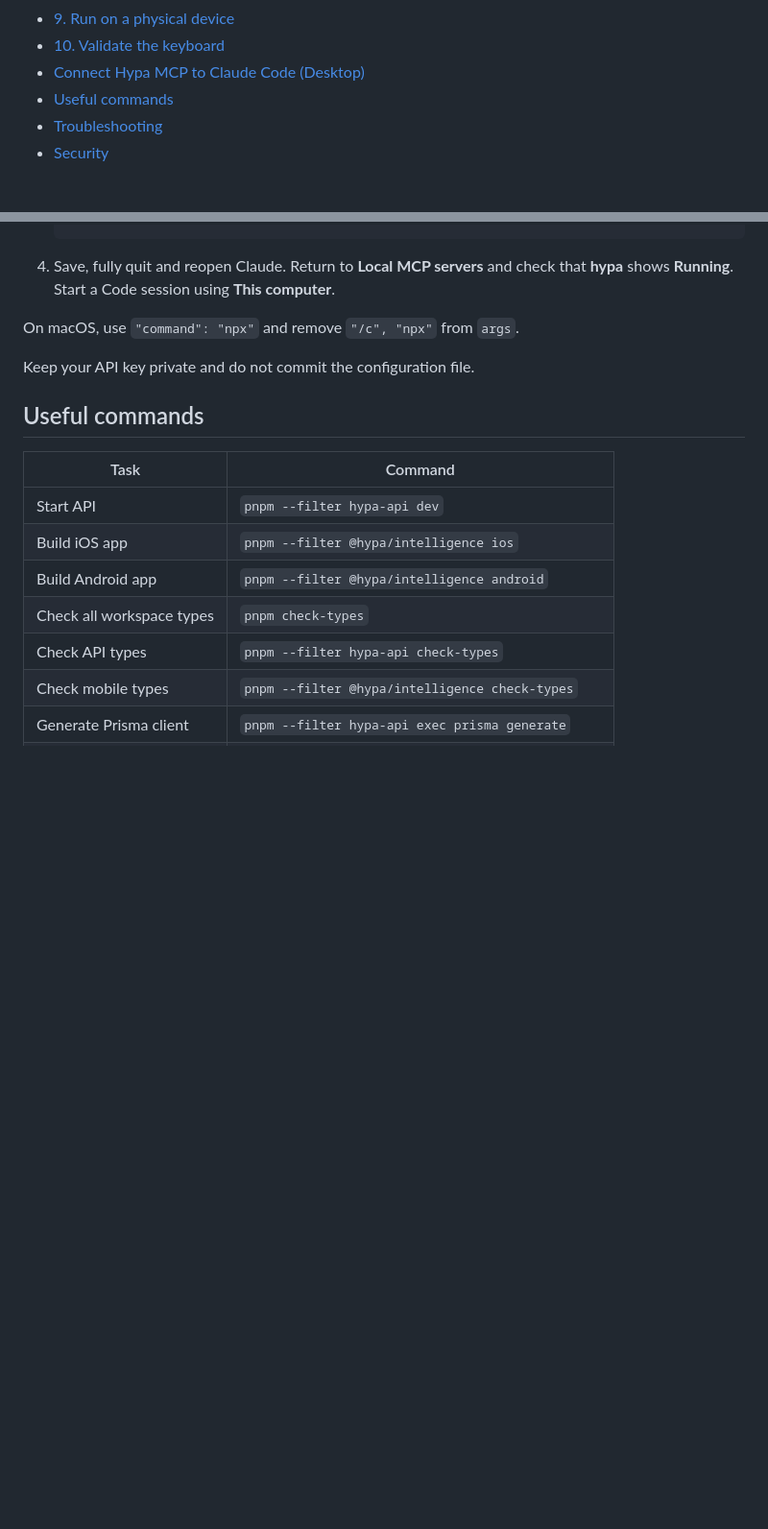
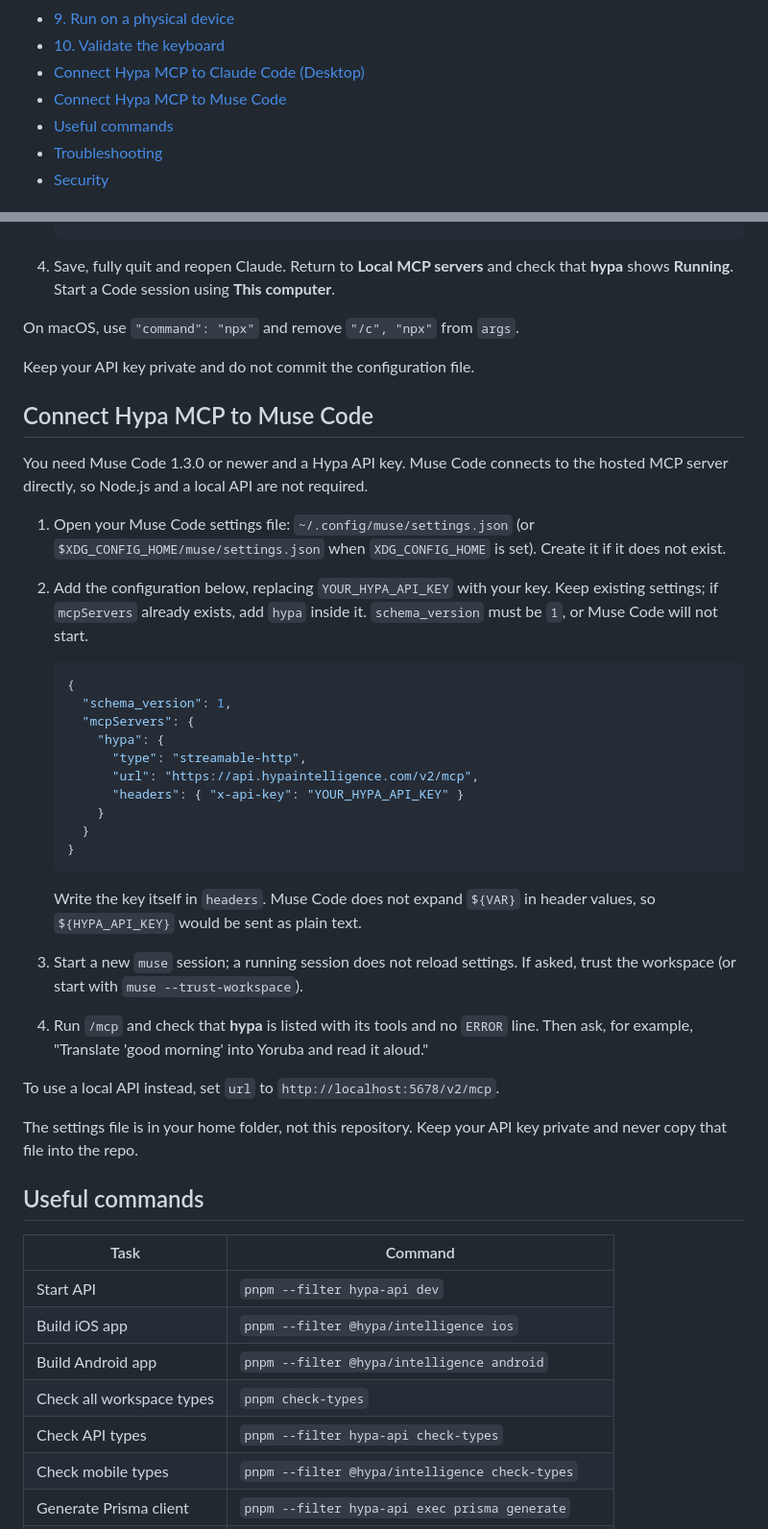
Before and after one commit to hypaai/hypa-meta, a Markdown page: README.md, 2 parts joined by grey strips. Shown at 96% size. Drawn GitHub-style; blank space fills up the shorter version.

Commit message:
docs: add the Muse Code MCP setup guide

````diff
--- a/README.md
+++ b/README.md
@@ -33,6 +33,7 @@ The recommended review path is:
 - [9. Run on a physical device](#9-run-on-a-physical-device)
 - [10. Validate the keyboard](#10-validate-the-keyboard)
 - [Connect Hypa MCP to Claude Code (Desktop)](#connect-hypa-mcp-to-claude-code-desktop)
+- [Connect Hypa MCP to Muse Code](#connect-hypa-mcp-to-muse-code)
 - [Useful commands](#useful-commands)
 - [Troubleshooting](#troubleshooting)
 - [Security](#security)
@@ -482,6 +483,35 @@ On macOS, use `"command": "npx"` and remove `"/c", "npx"` from `args`.
 
 Keep your API key private and do not commit the configuration file.
 
+## Connect Hypa MCP to Muse Code
+
+You need Muse Code 1.3.0 or newer and a Hypa API key. Muse Code connects to the hosted MCP server directly, so Node.js and a local API are not required.
+
+1. Open your Muse Code settings file: `~/.config/muse/settings.json` (or `$XDG_CONFIG_HOME/muse/settings.json` when `XDG_CONFIG_HOME` is set). Create it if it does not exist.
+2. Add the configuration below, replacing `YOUR_HYPA_API_KEY` with your key. Keep existing settings; if `mcpServers` already exists, add `hypa` inside it. `schema_version` must be `1`, or Muse Code will not start.
+
+   ```json
+   {
+     "schema_version": 1,
+     "mcpServers": {
+       "hypa": {
+         "type": "streamable-http",
+         "url": "https://api.hypaintelligence.com/v2/mcp",
+         "headers": { "x-api-key": "YOUR_HYPA_API_KEY" }
+       }
+     }
+   }
+   ```
+
+   Write the key itself in `headers`. Muse Code does not expand `${VAR}` in header values, so `${HYPA_API_KEY}` would be sent as plain text.
+
+3. Start a new `muse` session; a running session does not reload settings. If asked, trust the workspace (or start with `muse --trust-workspace`).
+4. Run `/mcp` and check that **hypa** is listed with its tools and no `ERROR` line. Then ask, for example, "Translate 'good morning' into Yoruba and read it aloud."
+
+To use a local API instead, set `url` to `http://localhost:5678/v2/mcp`.
+
+The settings file is in your home folder, not this repository. Keep your API key private and never copy that file into the repo.
+
 ## Useful commands
 
 | Task | Command |
````
